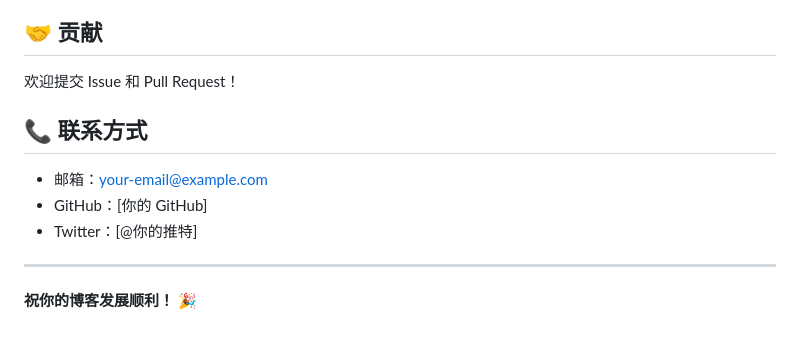
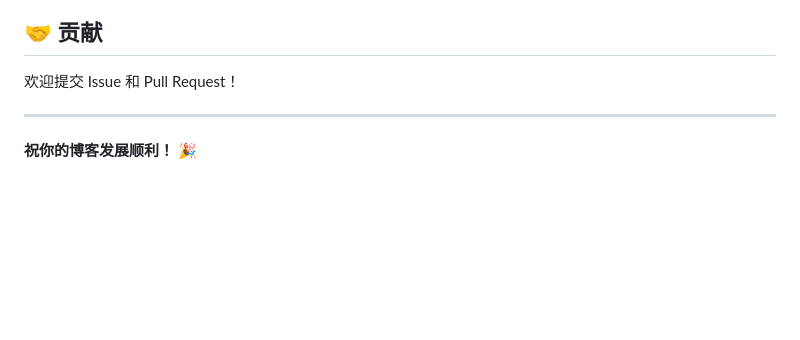
Before and after one commit to RC473/personal-blog, a Markdown page: README.md, the part around the change. Drawn GitHub-style; blank space fills up the shorter version.

```diff
--- a/README.md
+++ b/README.md
@@ -171,11 +171,6 @@ MIT License - 自由使用和修改
 
 欢迎提交 Issue 和 Pull Request！
 
-## 📞 联系方式
-
-- 邮箱：your-email@example.com
-- GitHub：[你的 GitHub]
-- Twitter：[@你的推特]
 
 ---
 
```
